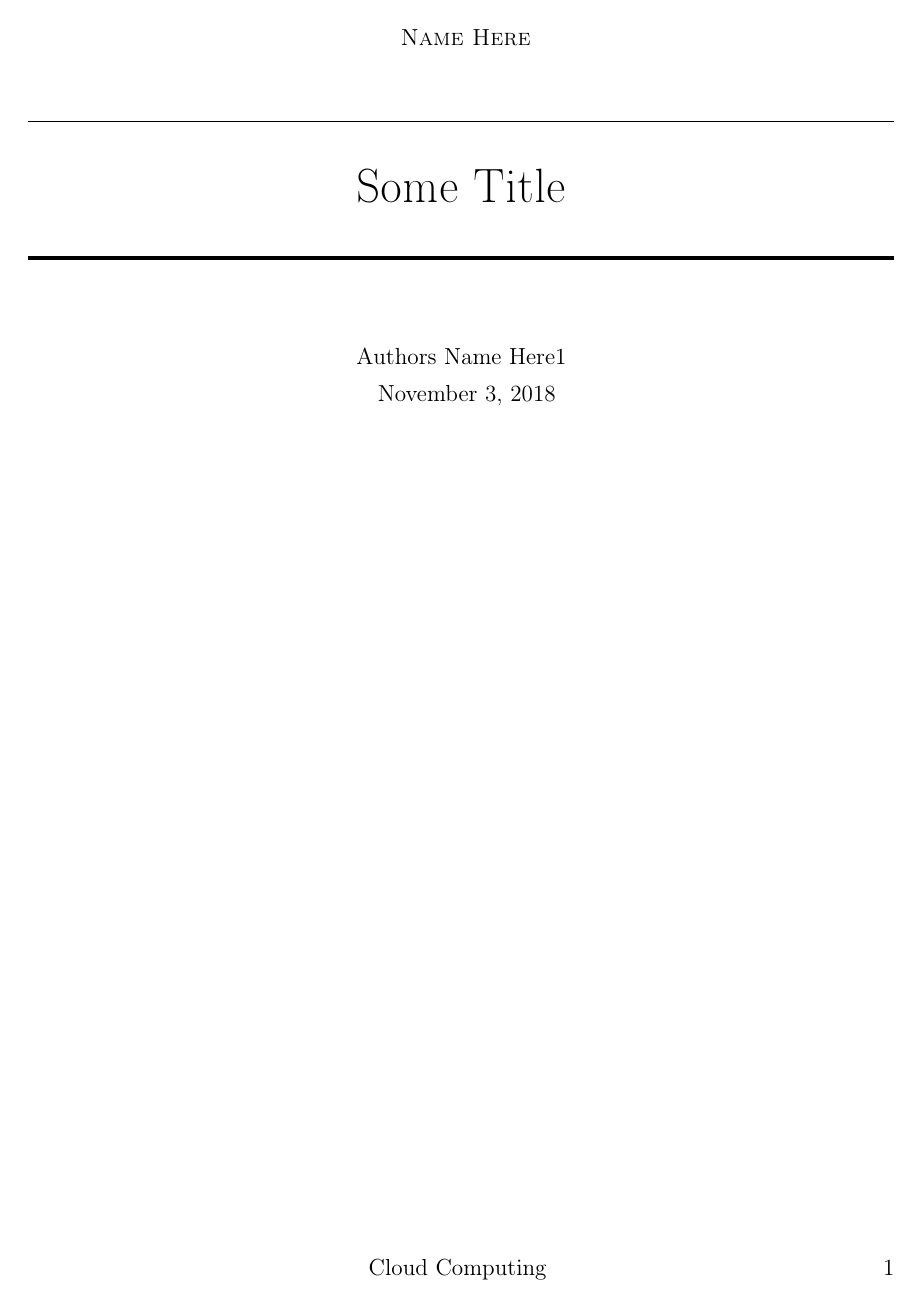
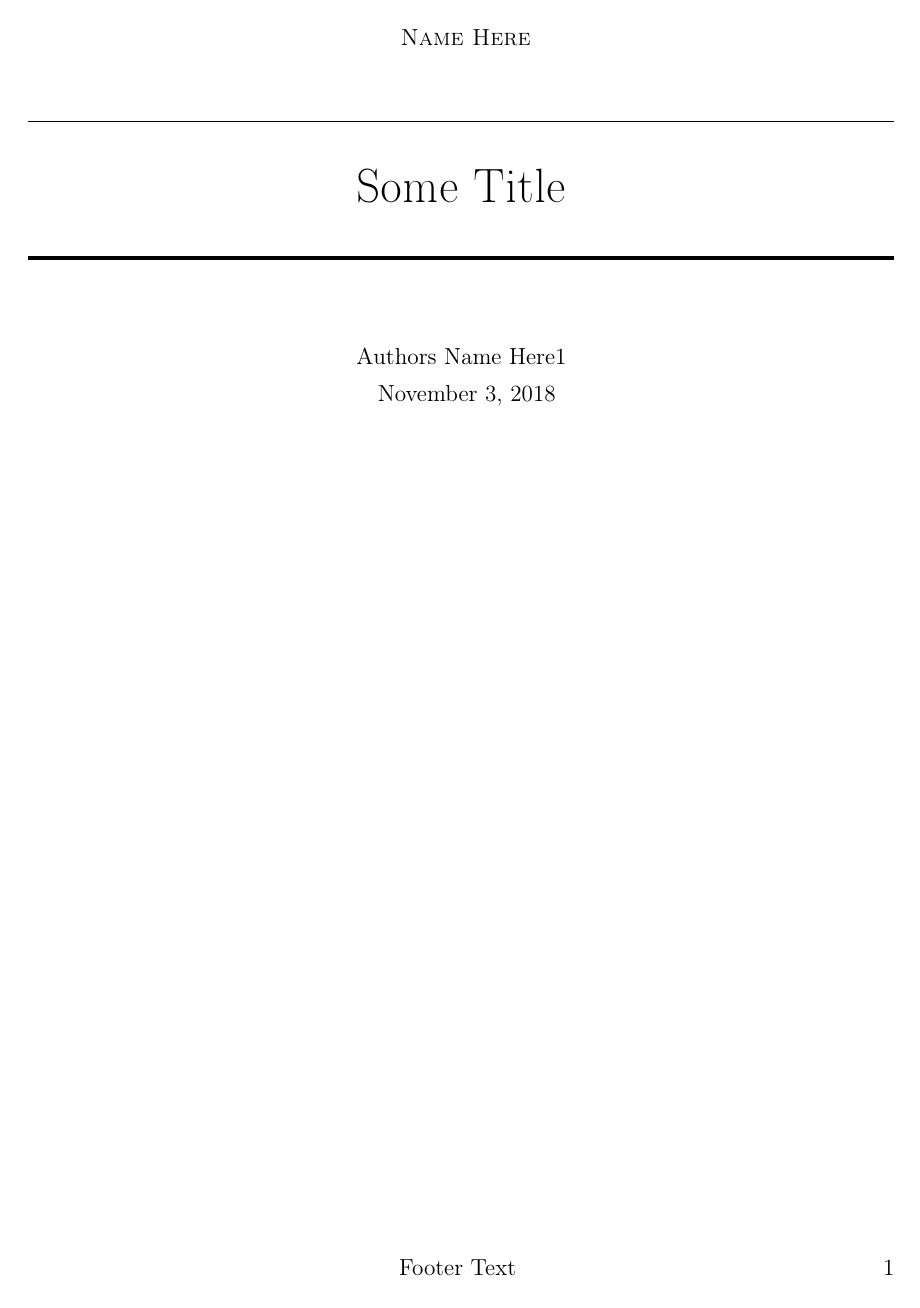
Before and after one commit to danagain/latex-starter, a LaTeX document (template.tex): page 1 of 3. Compiled offline with pdfLaTeX.

Commit message:
Update template.tex

```diff
--- a/template.tex
+++ b/template.tex
@@ -18,7 +18,7 @@
 \pagestyle{fancyplain}
 \fancyhead{}											% No page header
 \fancyfoot[L]{}											% Empty
-\fancyfoot[C]{ Cloud Computing }											% Empty
+\fancyfoot[C]{ Footer Text }											% Empty
 \fancyfoot[R]{\thepage}									% Pagenumbering
 \renewcommand{\headrulewidth}{0pt}			% Remove header underlines
 \renewcommand{\footrulewidth}{0pt}				% Remove footer underlines
```
